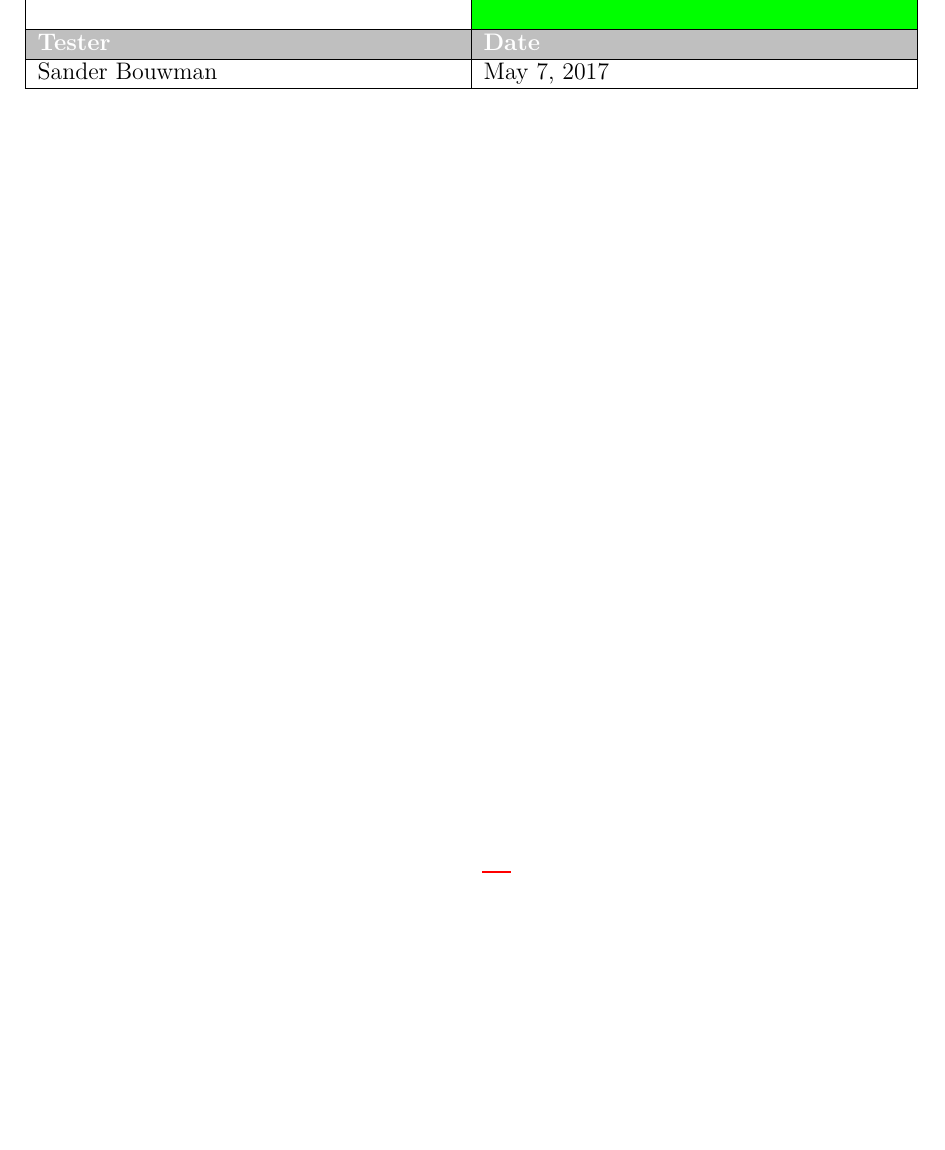
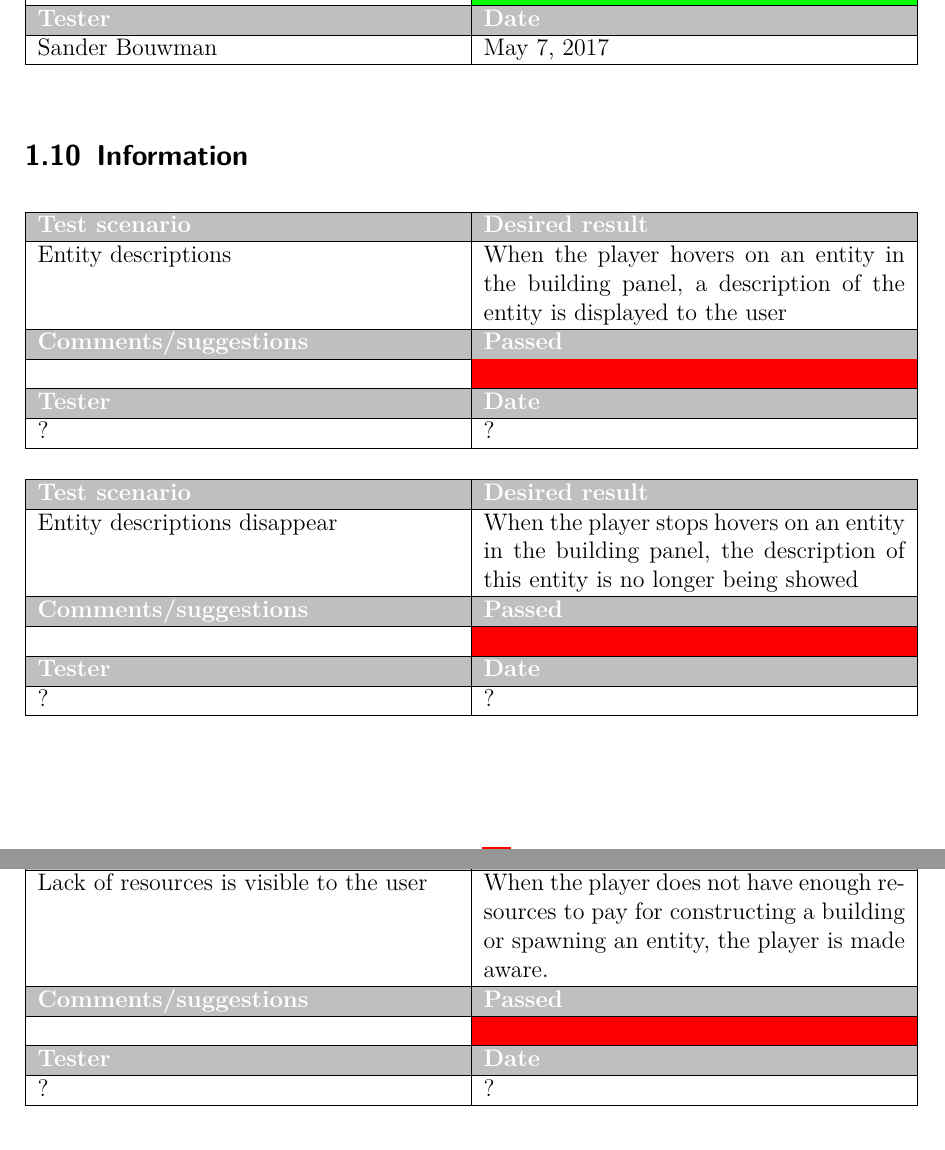
Before and after one commit to Rboin/ConstructAndDestroy, a LaTeX document (docs/test_document/test_document.tex, which reads docs/test_document/chapters/functionalities/information.tex): part of page 11 of 11 before the commit and two parts of pages 11 and 12 of 12 after it, the two joined at a grey line, cut so that both start at the same text, the shorter picture padded with empty space. Compiled offline with pdfLaTeX.

Commit message:
add tests for description panel & not sufficient resource indicator

```diff
--- /dev/null
+++ b/docs/test_document/chapters/functionalities/information.tex
@@ -0,0 +1,65 @@
+\subsection{Information}
+
+\begin{tabularx}{\textwidth}{|X|X|}
+\hline
+\rowcolor{lightgray}\textcolor{white}{\textbf{Test scenario}} &
+\textcolor{white}{\textbf{Desired result}}
+\\\hline
+Entity descriptions &
+When the player hovers on an entity in the building panel, a description of the entity is displayed to the user
+\\\hline
+\rowcolor{lightgray}\textcolor{white}{\textbf{Comments/suggestions}} &
+\textcolor{white}{\textbf{Passed}}
+\\\hline
+ & \cellcolor{red}
+\\\hline
+\rowcolor{lightgray}\textcolor{white}{\textbf{Tester}} &
+\textcolor{white}{\textbf{Date}}
+\\\hline
+
+? & ?
+
+\\\hline
+\end{tabularx}
+
+\begin{tabularx}{\textwidth}{|X|X|}
+\hline
+\rowcolor{lightgray}\textcolor{white}{\textbf{Test scenario}} &
+\textcolor{white}{\textbf{Desired result}}
+\\\hline
+Entity descriptions disappear &
+When the player stops hovers on an entity in the building panel, the description of this entity is no longer being showed
+\\\hline
+\rowcolor{lightgray}\textcolor{white}{\textbf{Comments/suggestions}} &
+\textcolor{white}{\textbf{Passed}}
+\\\hline
+ & \cellcolor{red}
+\\\hline
+\rowcolor{lightgray}\textcolor{white}{\textbf{Tester}} &
+\textcolor{white}{\textbf{Date}}
+\\\hline
+? & ?
+
+\\\hline
+\end{tabularx}
+
+\begin{tabularx}{\textwidth}{|X|X|}
+\hline
+\rowcolor{lightgray}\textcolor{white}{\textbf{Test scenario}} &
+\textcolor{white}{\textbf{Desired result}}
+\\\hline
+Lack of resources is visible to the user &
+When the player does not have enough resources to pay for constructing a building or spawning an entity, the player is made aware.
+\\\hline
+\rowcolor{lightgray}\textcolor{white}{\textbf{Comments/suggestions}} &
+\textcolor{white}{\textbf{Passed}}
+\\\hline
+ & \cellcolor{red}
+\\\hline
+\rowcolor{lightgray}\textcolor{white}{\textbf{Tester}} &
+\textcolor{white}{\textbf{Date}}
+\\\hline
+? & ?
+
+\\\hline
+\end{tabularx}
```
Also changed, not shown: docs/test_document/chapters/functionalities.tex (+1 -0 lines).
